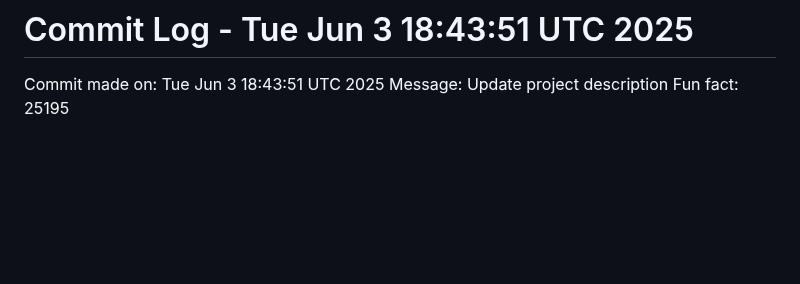
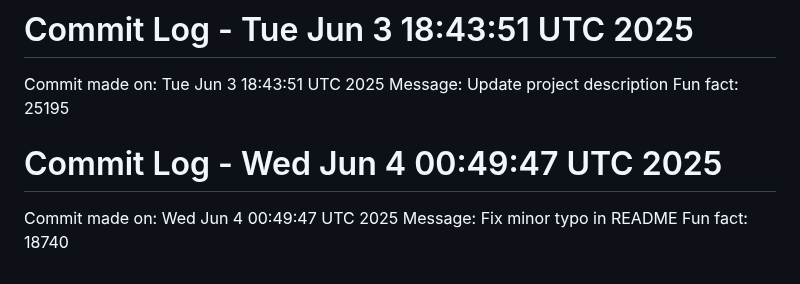
Before and after one commit to Kings-man-6969/Projects_6009, a Markdown page: README.md, the part around the change. Drawn GitHub-style; blank space fills up the shorter version.

Commit message:
Random commit - Fix minor typo in README

```diff
--- a/README.md
+++ b/README.md
@@ -206,3 +206,7 @@ Fun fact: 10110
 Commit made on: Tue Jun  3 18:43:51 UTC 2025
 Message: Update project description
 Fun fact: 25195
+# Commit Log - Wed Jun  4 00:49:47 UTC 2025
+Commit made on: Wed Jun  4 00:49:47 UTC 2025
+Message: Fix minor typo in README
+Fun fact: 18740
```
